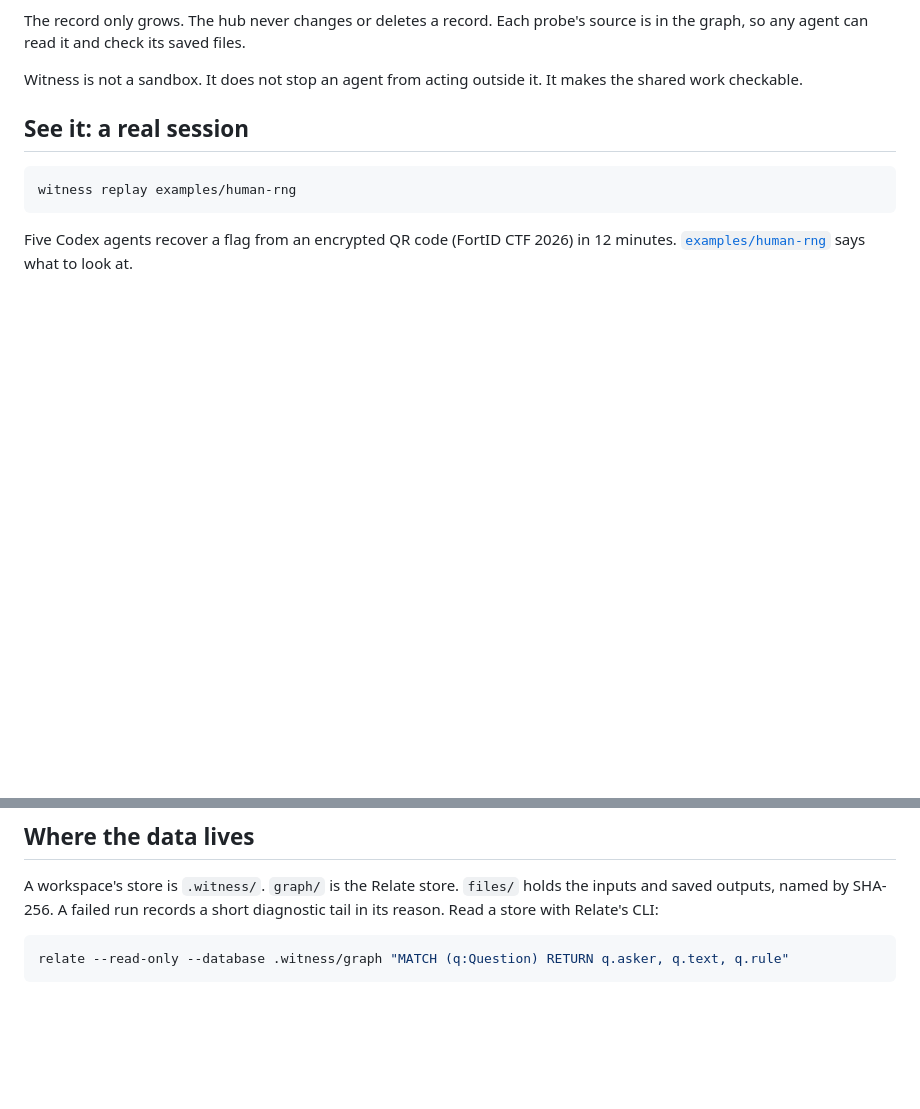
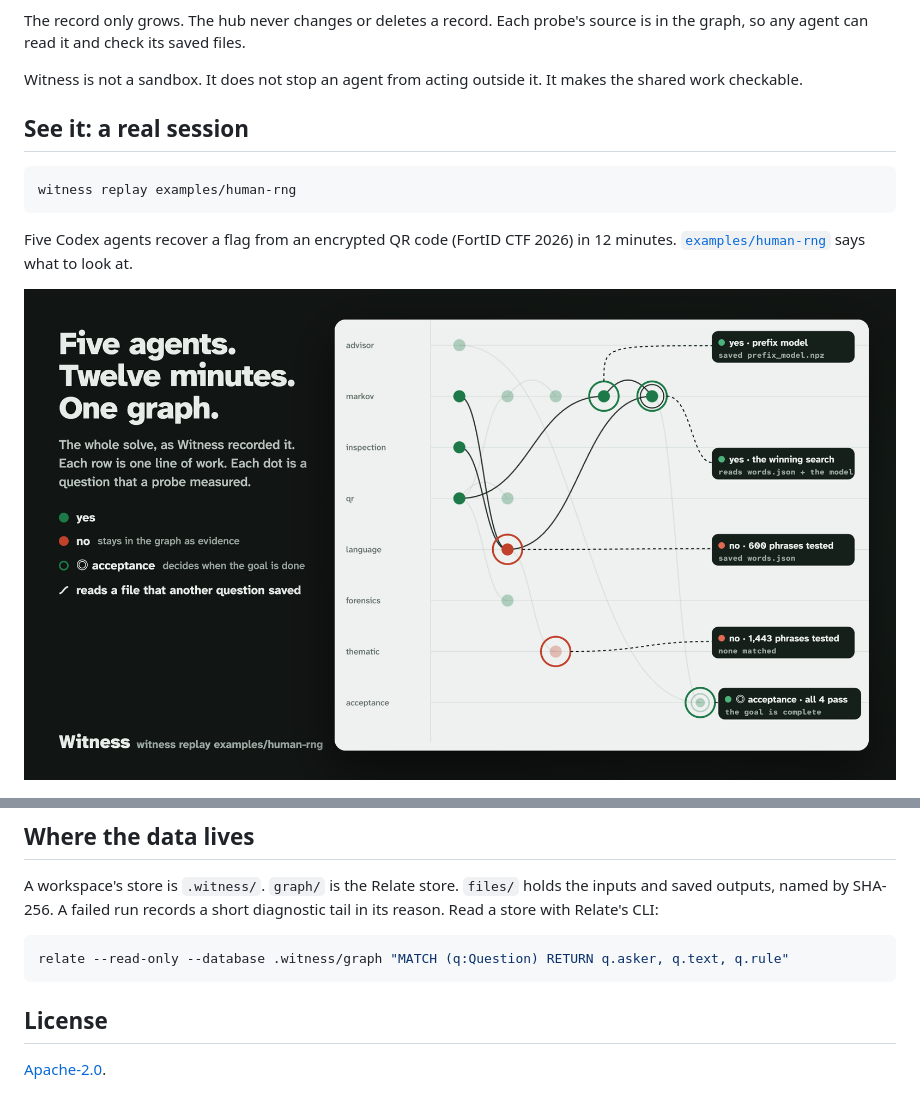
Before and after one commit to cmakafui/witness, a Markdown page: README.md, 2 parts joined by grey strips. Drawn GitHub-style; pictures changed too: docs/img/solve.png (added); blank space fills up the shorter version.

Commit message:
Add the solve graph to the README, and license under Apache-2.0

````diff
--- a/README.md
+++ b/README.md
@@ -55,6 +55,8 @@ witness replay examples/human-rng
 ```
 
 Five Codex agents recover a flag from an encrypted QR code (FortID CTF 2026) in 12 minutes. [`examples/human-rng`](examples/human-rng/README.md) says what to look at.
+
+![The whole solve: one row per line of work. Two searches answer no. The winning search reads a file that one of them saved. The acceptance question passes.](docs/img/solve.png)
 
 ![A failed search: 600 phrases tested, hash_matches 0, so the answer is no.](docs/img/failed.png)
 
@@ -191,3 +193,7 @@ A workspace's store is `.witness/`. `graph/` is the Relate store. `files/` holds
 ```bash
 relate --read-only --database .witness/graph "MATCH (q:Question) RETURN q.asker, q.text, q.rule"
 ```
+
+## License
+
+[Apache-2.0](LICENSE).
````
Also changed, not shown: 2 other files.
